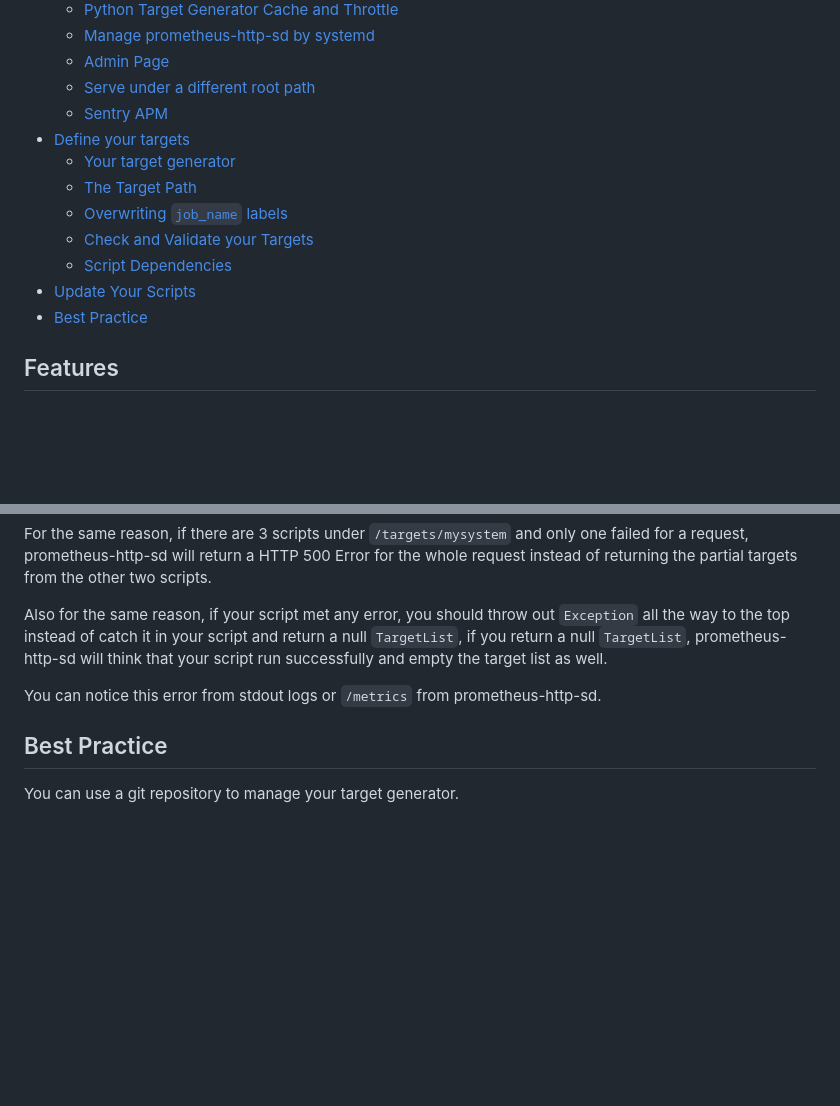
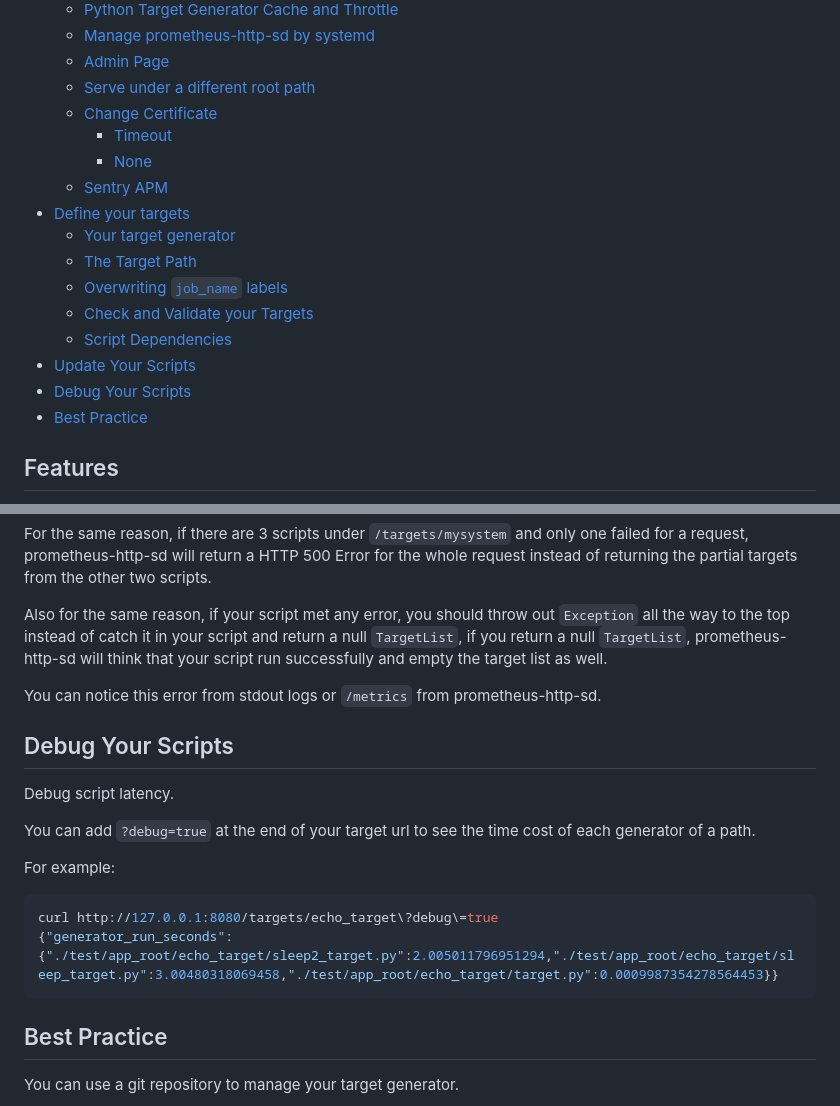
Before and after one commit to laixintao/prometheus-http-sd, a Markdown page: README.md, 2 parts joined by grey strips. Rendered like a GitHub page; blank space fills up the shorter version.

````diff
--- a/README.md
+++ b/README.md
@@ -16,6 +16,9 @@ framework.
   - [Manage prometheus-http-sd by systemd](#manage-prometheus-http-sd-by-systemd)
   - [Admin Page](#admin-page)
   - [Serve under a different root path](#serve-under-a-different-root-path)
+  - [Change Certificate](#change-certificate)
+    - [Timeout](#timeout)
+    - [None](#none)
   - [Sentry APM](#sentry-apm)
 - [Define your targets](#define-your-targets)
   - [Your target generator](#your-target-generator)
@@ -24,6 +27,7 @@ framework.
   - [Check and Validate your Targets](#check-and-validate-your-targets)
   - [Script Dependencies](#script-dependencies)
 - [Update Your Scripts](#update-your-scripts)
+- [Debug Your Scripts](#debug-your-scripts)
 - [Best Practice](#best-practice)
 
 <!-- vim-markdown-toc -->
@@ -434,6 +438,20 @@ think that your script run successfully and empty the target list as well.
 You can notice this error from stdout logs or `/metrics` from
 prometheus-http-sd.
 
+## Debug Your Scripts
+
+Debug script latency.
+
+You can add `?debug=true` at the end of your target url to see the time
+cost of each generator of a path.
+
+For example:
+
+```shell
+curl http://127.0.0.1:8080/targets/echo_target\?debug\=true
+{"generator_run_seconds":{"./test/app_root/echo_target/sleep2_target.py":2.005011796951294,"./test/app_root/echo_target/sleep_target.py":3.00480318069458,"./test/app_root/echo_target/target.py":0.0009987354278564453}}
+```
+
 ## Best Practice
 
 You can use a git repository to manage your target generator.
````
